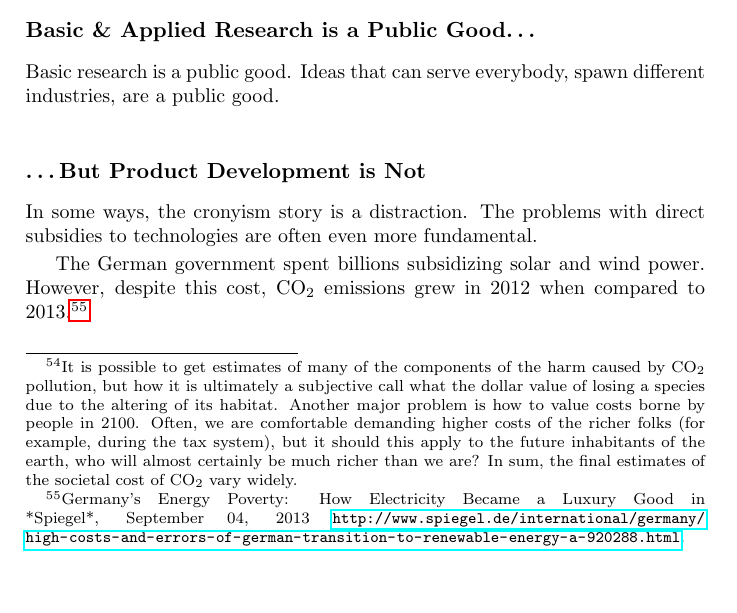
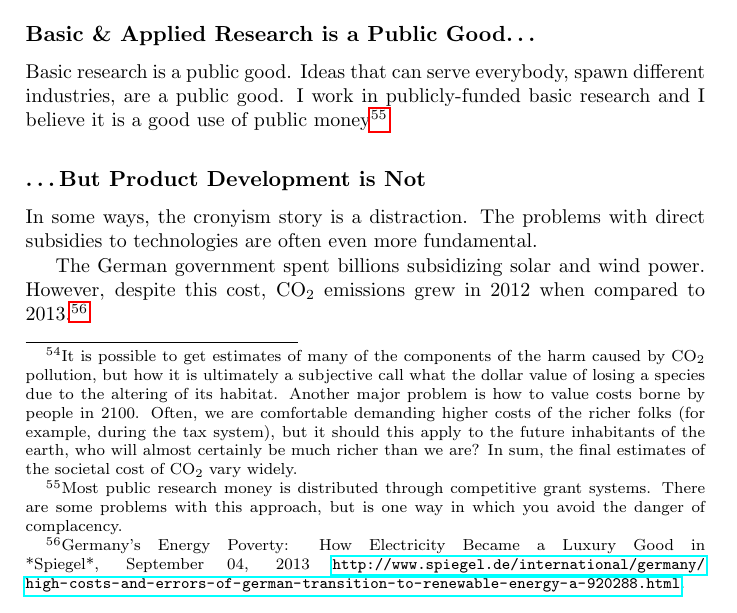
Before and after one commit to luispedro/libertarian-welfare, a LaTeX thesis (book/libertarian-welfare.tex, which reads book/environment.tex): part of page 29 of 42, cut so that both start at the same text. Compiled offline with pdfLaTeX.

Commit message:
ENH Defend publicly-funded research

```diff
--- a/book/environment.tex
+++ b/book/environment.tex
@@ -353,7 +353,11 @@ expensive.
 \subsection{Basic \& Applied Research is a Public Good\ldots}
 
 Basic research is a public good. Ideas that can serve everybody, spawn
-different industries, are a public good.
+different industries, are a public good. I work in publicly-funded basic
+research and I believe it is a good use of public money\footnote{Most public
+research money is distributed through competitive grant systems. There are some
+problems with this approach, but is one way in which you avoid the danger of
+complacency.}
 
 \subsection{\ldots But Product Development is Not}
 
```
